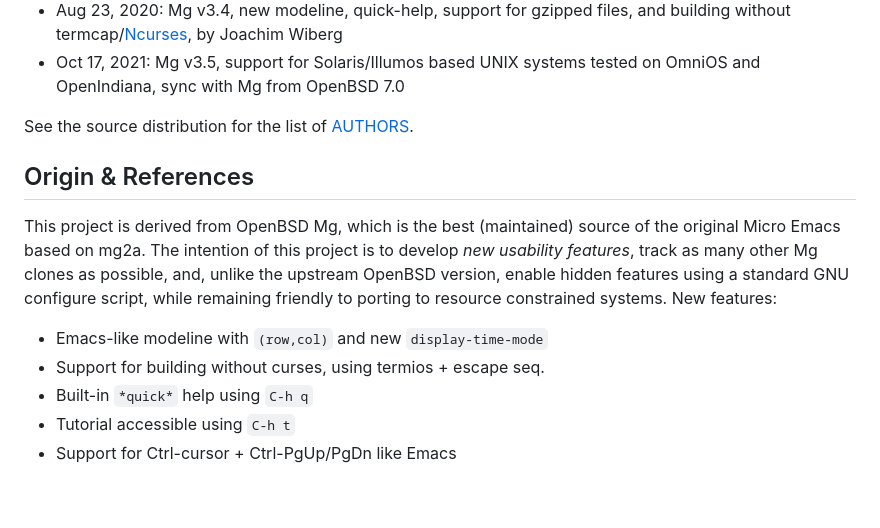
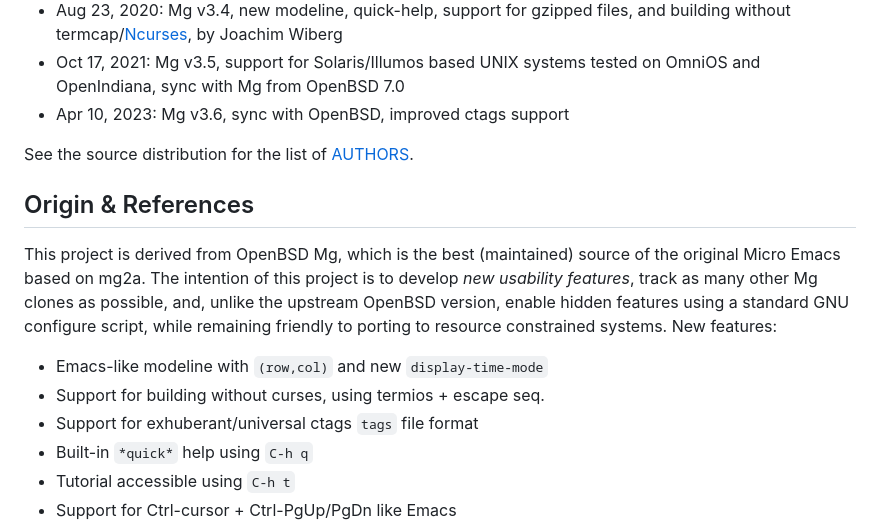
Before and after one commit to troglobit/mg, a Markdown page: README.md, the part around the change. Drawn GitHub-style; blank space fills up the shorter version.

Commit message:
Update ChangeLog and README for v3.6 release
Signed-off-by: Joachim Wiberg <troglobit@gmail.com>

```diff
--- a/README.md
+++ b/README.md
@@ -185,6 +185,7 @@ goes something like this:
   files, and building without termcap/[Ncurses][], by Joachim Wiberg
 * Oct 17, 2021: Mg v3.5, support for Solaris/Illumos based UNIX systems
   tested on OmniOS and OpenIndiana, sync with Mg from OpenBSD 7.0
+* Apr 10, 2023: Mg v3.6, sync with OpenBSD, improved ctags support
 
 See the source distribution for the list of [AUTHORS][].
 
@@ -207,6 +208,7 @@ friendly to porting to resource constrained systems.  New features:
 
 * Emacs-like modeline with `(row,col)` and new `display-time-mode`
 * Support for building without curses, using termios + escape seq.
+* Support for exhuberant/universal ctags `tags` file format
 * Built-in `*quick*` help using `C-h q`
 * Tutorial accessible using `C-h t`
 * Support for Ctrl-cursor + Ctrl-PgUp/PgDn like Emacs
```
Also changed, not shown: ChangeLog.md (+8 -3 lines).
